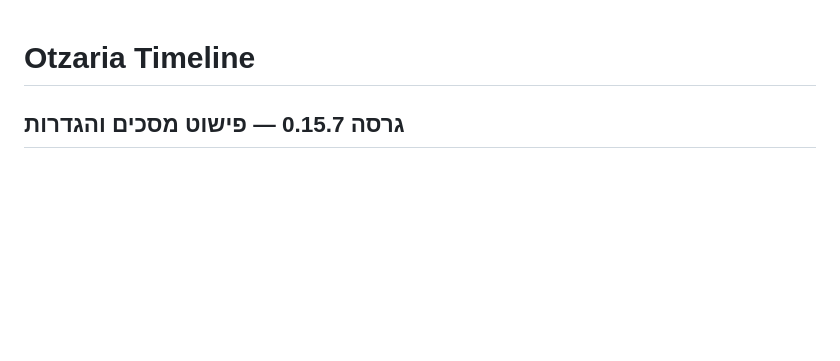
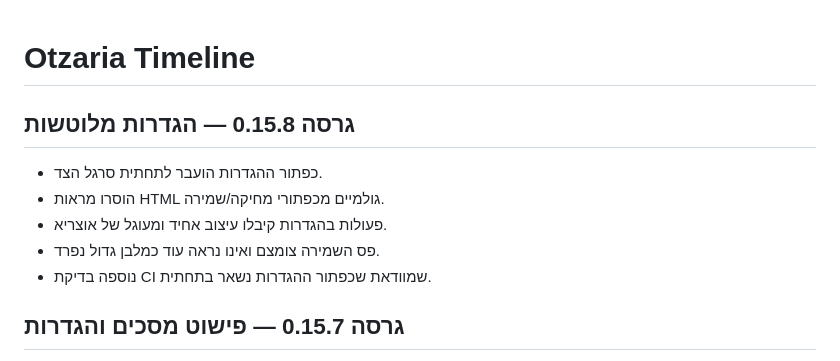
Before and after one commit to avtsye/timeline-plugin, a Markdown page: README.md, the part around the change. GitHub-like rendering; blank space fills up the shorter version.

Commit message:
docs: document 0.15.8 settings polish

```diff
--- a/README.md
+++ b/README.md
@@ -1,4 +1,13 @@
 # Otzaria Timeline
+
+## גרסה 0.15.8 — הגדרות מלוטשות
+
+- כפתור ההגדרות הועבר לתחתית סרגל הצד.
+- הוסרו מראות HTML גולמיים מכפתורי מחיקה/שמירה.
+- פעולות בהגדרות קיבלו עיצוב אחיד ומעוגל של אוצריא.
+- פס השמירה צומצם ואינו נראה עוד כמלבן גדול נפרד.
+- נוספה בדיקת CI שמוודאת שכפתור ההגדרות נשאר בתחתית.
+
 
 ## גרסה 0.15.7 — פישוט מסכים והגדרות
 
```
